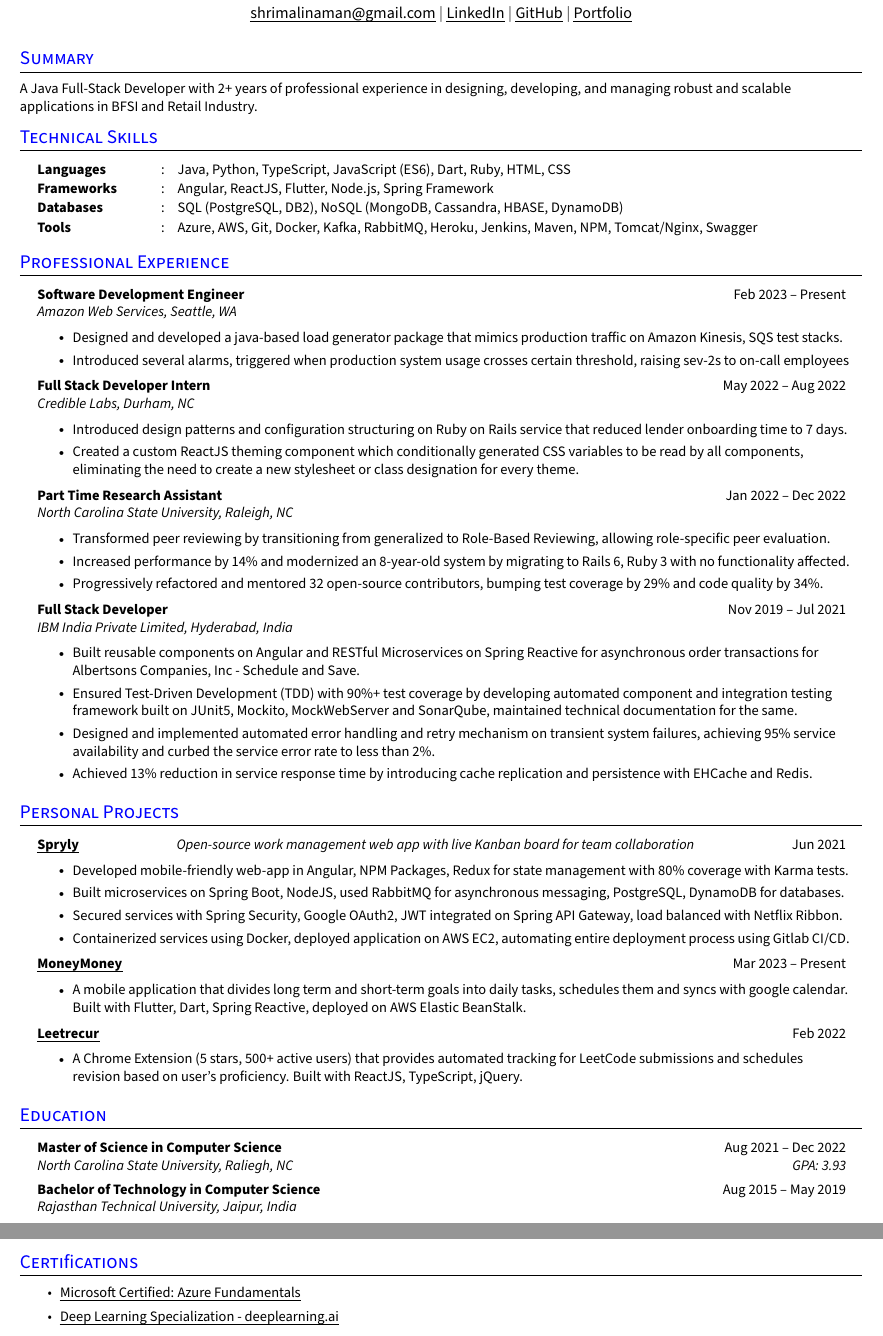
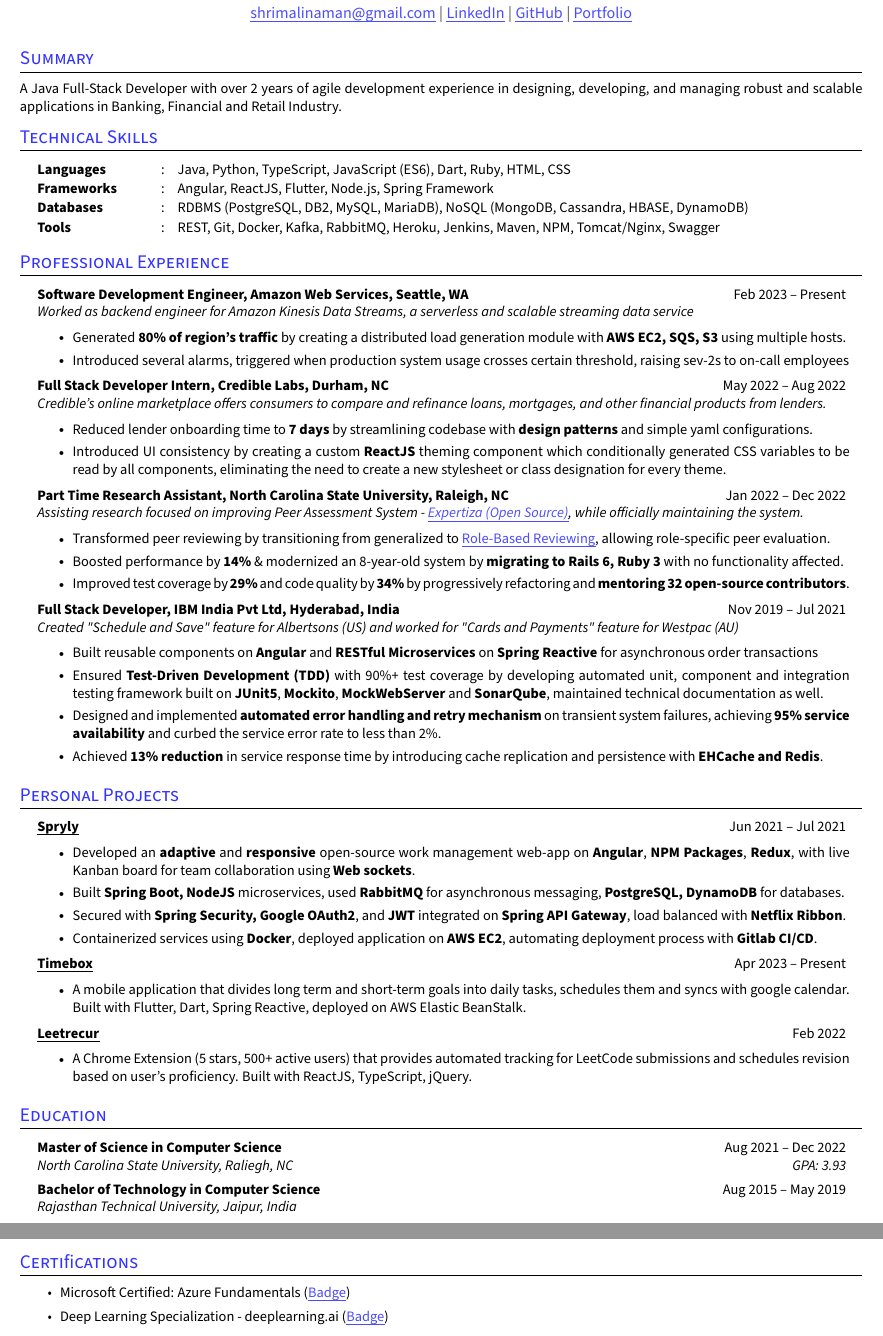
Before and after one commit to namanshrimali/resume, a LaTeX CV (Latex Resume/naman resume.tex): two parts of pages 1 and 2 of 2, joined at a grey line, cut so that both start at the same text. Compiled offline with pdfLaTeX.

Commit message:
Updated latex resume

```diff
--- a/Latex Resume/naman resume.tex
+++ b/Latex Resume/naman resume.tex
@@ -25,6 +25,12 @@
 \usepackage[normalem]{ulem} % provides "\ul" (uline) command which will break at line breaks
 
 \usepackage[english]{babel} % provides culturally determined typographical rules for wide range of languages
+
+\usepackage{xcolor}
+
+\usepackage[margin=1in]{geometry}
+
+\usepackage{ragged2e}
 %-----------------------------------------
 
 \input glyphtounicode % converts glyph names to unicode
@@ -77,7 +83,7 @@
 
 \titleformat{\section}
   {\scshape\large}{}
-    {0em}{\color{blue}}[\color{black}\titlerule\vspace{-3.0pt}]
+    {0em}{\textcolor{blue!80!white}}[\color{black}\titlerule\vspace{-3.0pt}]
 %-------------------------------------
 
 
@@ -89,7 +95,7 @@
 \renewcommand{\ULdepth}{2pt}
 %-------------------------------------
 
-
+\newcommand{\link}[2]{\textcolor{blue!70!white}{\uline{\href{#1}{#2}}}}
 %--------CUSTOM COMMANDS--------------
 %\vspace{} defines a vertical space of given size, modifying this in custom commands can help stretch or shrink resume to remove or add content
 
@@ -131,6 +137,14 @@
   \end{tabular*}
 }
 
+\newcommand{\workex}[3]{
+  \item
+  \begin{tabular*}{0.96\textwidth}[t]{l@{\extracolsep{\fill}}r}
+    \textbf{#1} & #2 \\
+    \multicolumn{2}{l}{\textit{\small#3}} \\
+  \end{tabular*}
+}
+
 % resumeQuadHeadingChild renders the second row of resumeQuadHeading, can be used for experience if different roles in the same company need to added
 \newcommand{\resumeQuadHeadingChild}[2]{
   \item
@@ -150,30 +167,29 @@
 %__________________RESUME____________________
 % You can rearrange sections in any order you may prefer
 \begin{document}
-
+\justifying
 %-----------CONTACT DETAILS------------------
 % Make sure all the details are correct, you can add more links in the first row of second column if needed
 
 
 \begin{center}
   \textbf{\Huge \scshape Naman Shrimali} \\ \vspace{1pt}
-  \href{mailto:shrimalinaman@gmail.com}{\uline{shrimalinaman@gmail.com}}
+  \link{mailto:shrimalinaman@gmail.com}{shrimalinaman@gmail.com}
   $|$
-  \href{https://www.linkedin.com/in/namanshrimali/}{\uline{LinkedIn}}
+  \link{https://www.linkedin.com/in/namanshrimali/}{LinkedIn}
   $|$
-  \href{https://github.com/namanshrimali}{\uline{GitHub}}
+  \link{https://github.com/namanshrimali}{GitHub}
   $|$
-  \href{https://namanshrimali.com}{\uline{Portfolio}}
+  \link{https://namanshrimali.com}{Portfolio}
 \end{center}
 
 
 
 %-----------SUMMARY--------------------------
 % Keep this short, simple and straigth to point
-
 \section{Summary}
 \small{
-  A Java Full-Stack Developer with 2+ years of professional experience in designing, developing, and managing robust and scalable applications in BFSI and Retail Industry. }
+  A Java Full-Stack Developer with over 2 years of agile development experience in designing, developing, and managing robust and scalable applications in Banking, Financial and Retail Industry. }
 %--------------------------------------------
 
 \vspace{-0.8\baselineskip}
@@ -185,8 +201,8 @@
   \resumeHeadingListStart{}
     \resumeSectionType{Languages}{:}{Java, Python, TypeScript, JavaScript (ES6), Dart, Ruby, HTML, CSS}
     \resumeSectionType{Frameworks}{:}{Angular, ReactJS, Flutter, Node.js, Spring Framework}
-    \resumeSectionType{Databases}{:}{SQL (PostgreSQL, DB2), NoSQL (MongoDB, Cassandra, HBASE, DynamoDB)}
-    \resumeSectionType{Tools}{:}{Azure, AWS, Git, Docker, Kafka, RabbitMQ, Heroku, Jenkins, Maven, NPM, Tomcat/Nginx, Swagger}
+    \resumeSectionType{Databases}{:}{RDBMS (PostgreSQL, DB2, MySQL, MariaDB), NoSQL (MongoDB, Cassandra, HBASE, DynamoDB)}
+    \resumeSectionType{Tools}{:}{REST, Git, Docker, Kafka, RabbitMQ, Heroku, Jenkins, Maven, NPM, Tomcat/Nginx, Swagger}
   \resumeHeadingListEnd{}
 %--------------------------------------------
 
@@ -199,38 +215,38 @@
 \section{Professional Experience}
 \resumeHeadingListStart{}
 
-  \resumeQuadHeading{Software Development Engineer}{Feb 2023 -- Present}
-  {Amazon Web Services, Seattle, WA}{}
+  \workex{Software Development Engineer, Amazon Web Services, Seattle, WA}{Feb 2023 -- Present}
+  {Worked as backend engineer for Amazon Kinesis Data Streams, a serverless and scalable streaming data service }
     \resumeItemListStart{}
-      \resumeItem{Designed and developed a java-based load generator package that mimics production traffic on Amazon Kinesis, SQS test stacks.}
+      \resumeItem{Generated \textbf{80\% of region's traffic} by creating a distributed load generation module with \textbf{AWS EC2, SQS, S3} using multiple hosts.}
       \resumeItem{Introduced several alarms, triggered when production system usage crosses certain threshold, raising sev-2s to on-call employees}
     \resumeItemListEnd{}
 
-    \resumeQuadHeading{Full Stack Developer Intern}{May 2022 -- Aug 2022}
-    {Credible Labs, Durham, NC}{}
+    \workex{Full Stack Developer Intern, Credible Labs, Durham, NC}{May 2022 -- Aug 2022}
+    {\textit{Credible’s online marketplace offers consumers to compare and refinance loans, mortgages, and other financial products from lenders.}}
       \resumeItemListStart{}
-        \resumeItem{Introduced design patterns and configuration structuring on Ruby on Rails service that reduced lender onboarding time to 7 days.}
-        \resumeItem{Created a custom ReactJS theming component which conditionally generated CSS variables to be read by all components, eliminating
+        \resumeItem{Reduced lender onboarding time to \textbf{7 days} by streamlining codebase with \textbf{design patterns} and simple yaml configurations.}
+        \resumeItem{Introduced UI consistency by creating a custom \textbf{ReactJS} theming component which conditionally generated CSS variables to be read by all components, eliminating
         the need to create a new stylesheet or class designation for every theme.}
       \resumeItemListEnd{}
 
-    \resumeQuadHeading{Part Time Research Assistant}{Jan 2022 -- Dec 2022}
-    {North Carolina State University, Raleigh, NC}{}
+    \workex{Part Time Research Assistant, North Carolina State University, Raleigh, NC}{Jan 2022 -- Dec 2022}
+    {\textit{Assisting research focused on improving Peer Assessment System - \link{https://github.com/expertiza/expertiza}{Expertiza (Open Source)}, while officially maintaining the system.}}
       \resumeItemListStart{}
-        \resumeItem{Transformed peer reviewing by transitioning from generalized to Role-Based Reviewing, allowing role-specific peer evaluation.}
-        \resumeItem{Increased performance by 14\% and modernized an 8-year-old system by migrating to Rails 6, Ruby 3 with no functionality affected.}
-        \resumeItem{Progressively refactored and mentored 32 open-source contributors, bumping test coverage by 29\% and code quality by 34\%.}
+        \resumeItem{Transformed peer reviewing by transitioning from generalized to \link{https://github.com/expertiza/expertiza/pull/2137}{Role-Based Reviewing}, allowing role-specific peer evaluation.}
+        \resumeItem{Boosted performance by \textbf{14\%} \& modernized an 8-year-old system by \textbf{migrating to Rails 6, Ruby 3} with no functionality affected.}
+        \resumeItem{Improved test coverage by \textbf{29\%} and code quality by \textbf{34\%} by progressively refactoring and \textbf{mentoring 32 open-source contributors}.}
       \resumeItemListEnd{}
 
-  \resumeQuadHeading{Full Stack Developer}{Nov 2019 -- Jul 2021}
-  {IBM India Private Limited, Hyderabad, India}{}
+  \workex{Full Stack Developer, IBM India Pvt Ltd, Hyderabad, India}{Nov 2019 -- Jul 2021}
+  {Created "Schedule and Save" feature for Albertsons (US) and worked for "Cards and Payments" feature for Westpac (AU)}
     \resumeItemListStart{}
-      \resumeItem{Built reusable components on Angular and RESTful Microservices on Spring Reactive for asynchronous order transactions for Albertsons Companies, Inc - Schedule and Save.}
-      \resumeItem{Ensured Test-Driven Development (TDD) with 90\%+ test coverage by developing automated component and integration testing
-      framework built on JUnit5, Mockito, MockWebServer and SonarQube, maintained technical documentation for the same.}
-      \resumeItem{Designed and implemented automated error handling and retry mechanism on transient system failures, achieving 95\% service
-      availability and curbed the service error rate to less than 2\%.}
-      \resumeItem{Achieved 13\% reduction in service response time by introducing cache replication and persistence with EHCache and Redis.}
+      \resumeItem{Built reusable components on \textbf{Angular} and \textbf{RESTful Microservices} on \textbf{Spring Reactive} for asynchronous order transactions}
+      \resumeItem{Ensured \textbf{Test-Driven Development (TDD)}  with 90\%+ test coverage by developing automated unit, component and integration testing
+      framework built on \textbf{JUnit5}, \textbf{Mockito}, \textbf{MockWebServer} and \textbf{SonarQube}, maintained technical documentation as well.}
+      \resumeItem{Designed and implemented \textbf{automated error handling and retry mechanism} on transient system failures, achieving \textbf{95\% service
+      availability} and curbed the service error rate to less than 2\%.}
+      \resumeItem{Achieved \textbf{13\% reduction} in service response time by introducing cache replication and persistence with \textbf{EHCache and Redis}.}
       \resumeItemListEnd{}
 \resumeHeadingListEnd{}
 %---------------------------------------------
@@ -243,15 +259,15 @@
 
 \section{Personal Projects}
   \resumeHeadingListStart{}
-    \resumeTrioHeading{\href{https://spryly.namanshrimali.com}{\uline{Spryly}}}{Open-source work management web app with live Kanban board for team collaboration}{Jun 2021}
+    \resumeTrioHeading{\href{https://spryly.namanshrimali.com}{\uline{Spryly}}}{}{Jun 2021 -- Jul 2021}
       \resumeItemListStart{}
-        \resumeItem{Developed mobile-friendly web-app in Angular, NPM Packages, Redux for state management with 80\% coverage with Karma tests.}
-        \resumeItem{Built microservices on Spring Boot, NodeJS, used RabbitMQ for asynchronous messaging, PostgreSQL, DynamoDB for databases.}
-        \resumeItem{Secured services with Spring Security, Google OAuth2, JWT integrated on Spring API Gateway, load balanced with Netflix Ribbon.}
-        \resumeItem{Containerized services using Docker, deployed application on AWS EC2, automating entire deployment process using Gitlab CI/CD.}
+        \resumeItem{Developed an \textbf{adaptive} and \textbf{responsive} open-source work management web-app on \textbf{Angular}, \textbf{NPM Packages}, \textbf{Redux}, with live Kanban board for team collaboration using \textbf{Web sockets}.}
+        \resumeItem{Built \textbf{Spring Boot, NodeJS} microservices, used \textbf{RabbitMQ} for asynchronous messaging, \textbf{PostgreSQL, DynamoDB} for databases.}
+        \resumeItem{Secured with \textbf{Spring Security, Google OAuth2}, and \textbf{JWT} integrated on \textbf{Spring API Gateway}, load balanced with \textbf{Netflix Ribbon}.}
+        \resumeItem{Containerized services using \textbf{Docker}, deployed application on \textbf{AWS EC2}, automating deployment process with \textbf{Gitlab CI/CD}.}
       \resumeItemListEnd{}
 
-      \resumeTrioHeading{\uline{MoneyMoney}}{}{Mar 2023 -- Present}
+      \resumeTrioHeading{\uline{Timebox}}{}{Apr 2023 -- Present}
       \resumeItemListStart{}
         \resumeItem{A mobile application that divides long term and short-term goals into daily tasks, schedules them and syncs
         with google calendar. Built with Flutter, Dart, Spring Reactive, deployed on AWS Elastic BeanStalk.}
@@ -288,8 +304,11 @@
 
 \section{Certifications}
   \resumeItemListStart{}
-    \resumeItem{\href{https://www.credly.com/badges/d3401e8a-2286-4dec-ac9c-c0144dca670b/public_url}{\uline{Microsoft Certified: Azure Fundamentals}}}
-    \resumeItem{\href{https://www.coursera.org/account/accomplishments/verify/HEEDDVMWJ4LB}{\uline{Deep Learning Specialization - deeplearning.ai}}}
+    \resumeItem{
+      Microsoft Certified: Azure Fundamentals (\link{https://www.credly.com/badges/d3401e8a-2286-4dec-ac9c-c0144dca670b/public_url}{Badge})}
+
+
+    \resumeItem{Deep Learning Specialization - deeplearning.ai (\link{https://www.coursera.org/account/accomplishments/verify/HEEDDVMWJ4LB}{Badge})}
   \resumeItemListEnd{}
 %--------------------------------------------
 
```
Also changed, not shown: Latex Resume/naman resume.pdf, Latex Resume/naman resume.tex (3 more changed lines).
